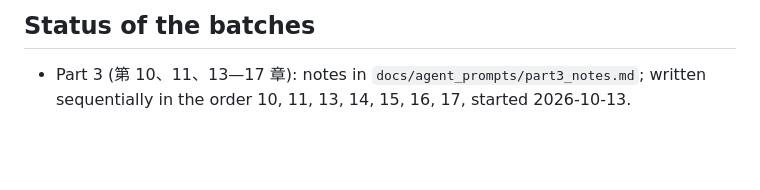
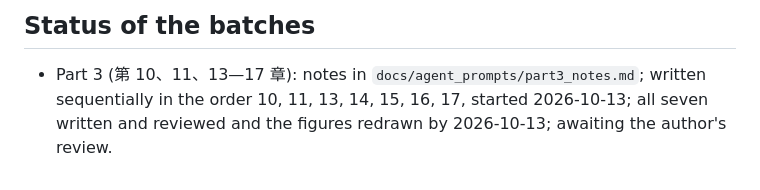
Before and after one commit to 610607/finance-study, a Markdown page: macro/docs/WORKFLOW.md, the part around the change. Rendered like a GitHub page; blank space fills up the shorter version.

```diff
--- a/macro/docs/WORKFLOW.md
+++ b/macro/docs/WORKFLOW.md
@@ -78,4 +78,5 @@ python3 data/fetch/verify_quotes.py $CORPUS && python3 data/fetch/verify_web_quo
 ## Status of the batches
 
 - Part 3 (第 10、11、13—17 章): notes in `docs/agent_prompts/part3_notes.md`; written sequentially in
-  the order 10, 11, 13, 14, 15, 16, 17, started 2026-10-13.
+  the order 10, 11, 13, 14, 15, 16, 17, started 2026-10-13; all seven written and reviewed and the figures redrawn
+  by 2026-10-13; awaiting the author's review.
```
Also changed, not shown: macro/docs/STATUS.md (+30 -3 lines).
